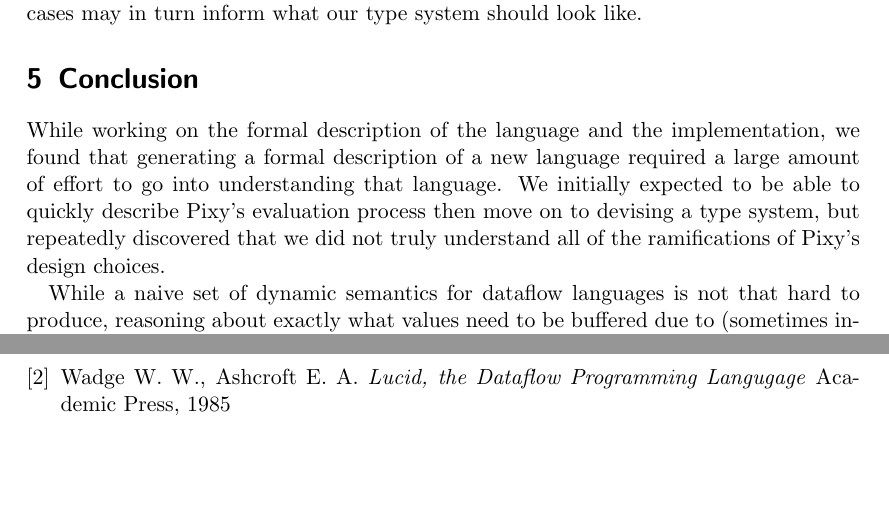
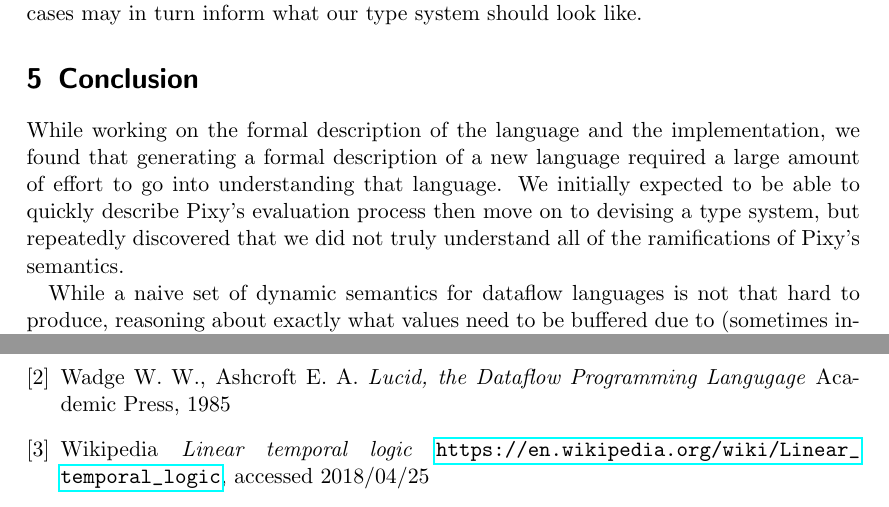
Before and after one commit to fhackett/pixy-lang, a LaTeX document (paper/progress-report-1.tex): two parts of pages 24 and 25 of 25, joined at a grey line, cut so that both start at the same text, the shorter picture padded with empty space. Compiled offline with pdfLaTeX.

Commit message:
Add extra reference, minor tweaks

```diff
--- a/paper/progress-report-1.tex
+++ b/paper/progress-report-1.tex
@@ -1057,7 +1057,7 @@ end
 
     \section{Conclusion}
 
-    While working on the formal description of the language and the implementation, we found that generating a formal description of a new language required a large amount of effort to go into understanding that language. We initially expected to be able to quickly describe Pixy's evaluation process then move on to devising a type system, but repeatedly discovered that we did not truly understand all of the ramifications of Pixy's design choices.
+    While working on the formal description of the language and the implementation, we found that generating a formal description of a new language required a large amount of effort to go into understanding that language. We initially expected to be able to quickly describe Pixy's evaluation process then move on to devising a type system, but repeatedly discovered that we did not truly understand all of the ramifications of Pixy's semantics.
 
     While a naive set of dynamic semantics for dataflow languages is not that hard to produce, reasoning about exactly what values need to be buffered due to (sometimes indirect) lookaheads and what can be safely discarded proved one of the biggest challenges. Our major breakthrough in this area turned out to be separating the very hard problem of the general-purpose synchronisation of heterogenously timed streams from the more tractable problem of ensuring that each state machine was receiving values that came from the same timestep by calculating correct pre-delays.
 
@@ -1078,6 +1078,10 @@ end
         Ashcroft E. A.
         \textit{Lucid, the Dataflow Programming Langugage}
         Academic Press, 1985
+        \bibitem{ltlwiki}
+        Wikipedia
+        \textit{Linear temporal logic}
+        \url{https://en.wikipedia.org/wiki/Linear_temporal_logic}, accessed 2018/04/25
     \end{thebibliography}
 
 \end{document}
```
Also changed, not shown: paper/progress-report-1.pdf, paper/progress-report-1.tex (4 more changed lines).
